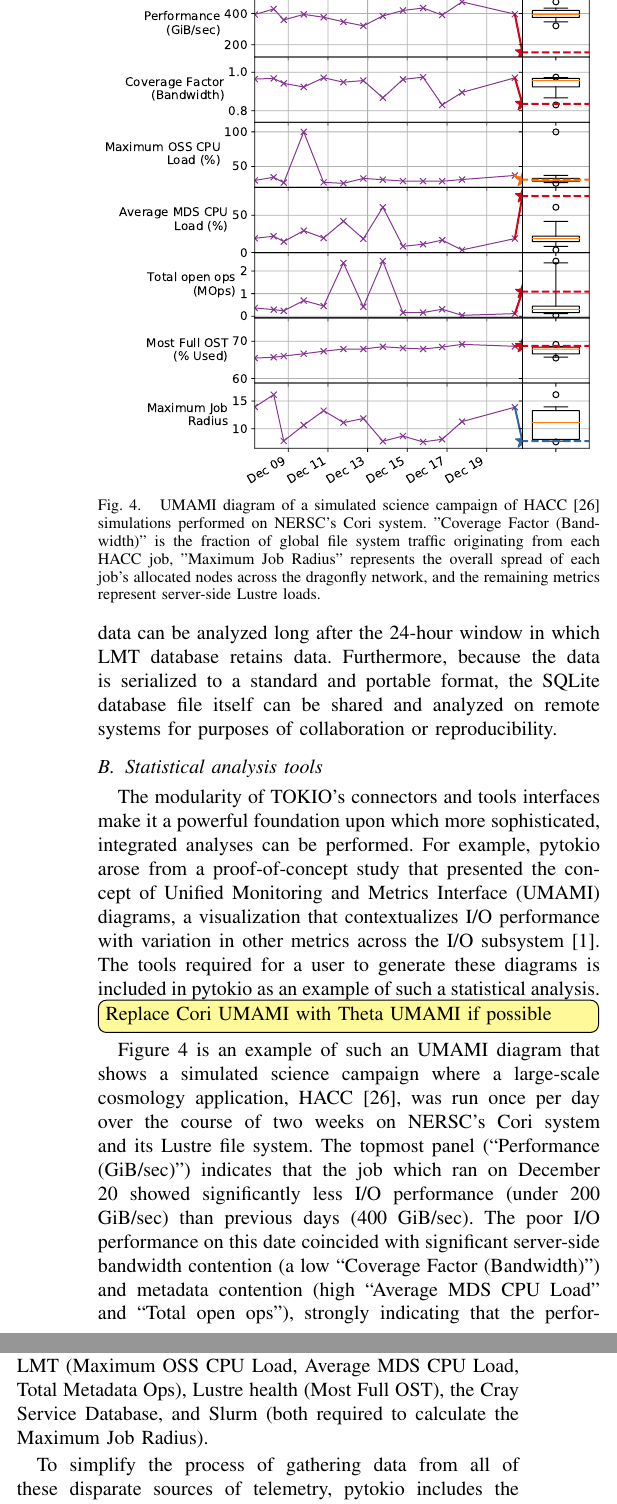
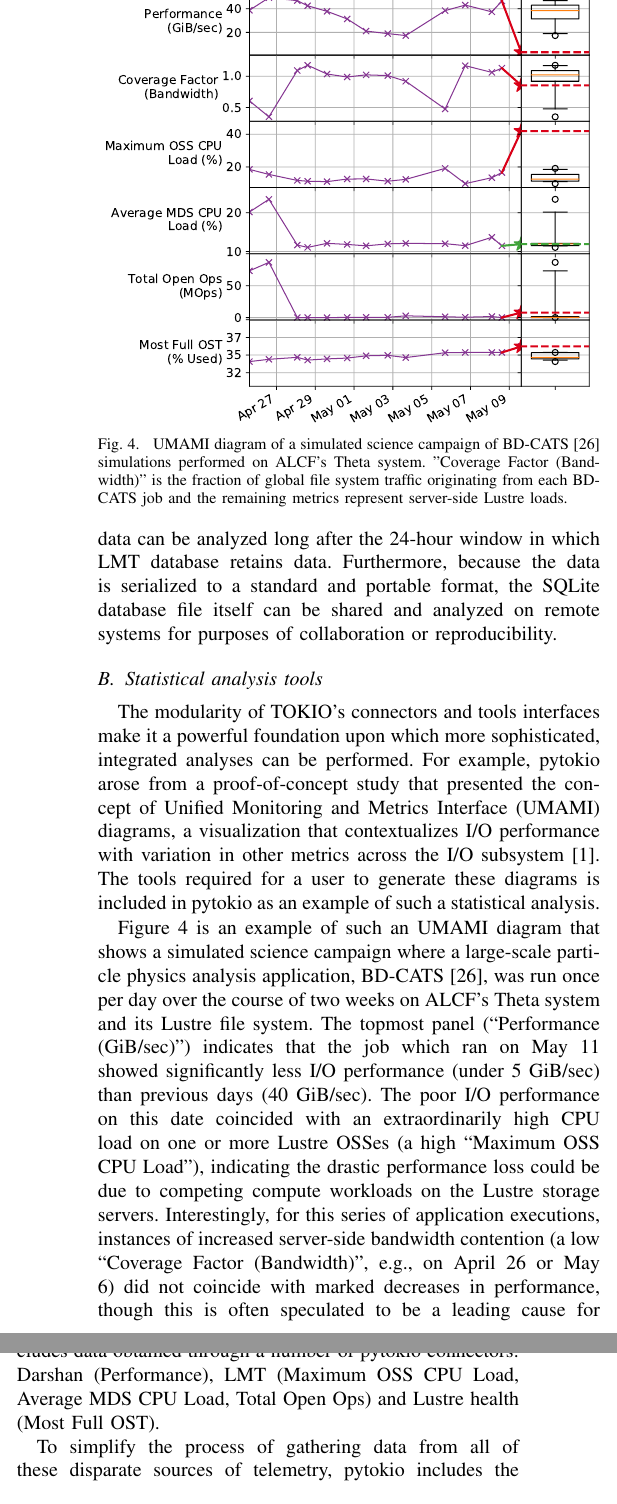
Before and after one commit to glennklockwood/papers-cug18, a LaTeX paper (tokio-clusterstor.tex, which reads apps.tex): two parts of the columns of page 6 of 12, joined at a grey line, cut so that both start at the same text. Compiled offline with pdfLaTeX.

Commit message:
Update on Overleaf.

```diff
--- a/apps.tex
+++ b/apps.tex
@@ -19,10 +19,10 @@ Furthermore, because the data is serialized to a standard and portable format, t
 
 \begin{figure}[t]
     \centering
-    \includegraphics[width=1.0\columnwidth]{umami}
+    \includegraphics[width=1.0\columnwidth]{theta-umami}
     \vspace{-.3in}
-    \caption{UMAMI diagram of a simulated science campaign of HACC~\cite{Habib2012} simulations performed on NERSC's Cori system.
-    "Coverage Factor (Bandwidth)" is the fraction of global file system traffic originating from each HACC job, "Maximum Job Radius" represents the overall spread of each job's allocated nodes across the dragonfly network, and the remaining metrics represent server-side Lustre loads.}
+    \caption{UMAMI diagram of a simulated science campaign of BD-CATS~\cite{patwary2015bd} simulations performed on ALCF's Theta system.
+    "Coverage Factor (Bandwidth)" is the fraction of global file system traffic originating from each BD-CATS job and the remaining metrics represent server-side Lustre loads.}
     \label{fig:umami}
     \vspace{-.2in}
 \end{figure}
@@ -31,11 +31,11 @@ The modularity of TOKIO's connectors and tools interfaces make it a powerful fou
 For example, pytokio arose from a proof-of-concept study that presented the concept of Unified Monitoring and Metrics Interface (UMAMI) diagrams, a visualization that contextualizes I/O performance with variation in other metrics across the I/O subsystem~\cite{Lockwood2017}.
 The tools required for a user to generate these diagrams is included in pytokio as an example of such a statistical analysis.
 
-\TODO{Replace Cori UMAMI with Theta UMAMI if possible}
-Figure \ref{fig:umami} is an example of such an UMAMI diagram that shows a simulated science campaign where a large-scale cosmology application, HACC~\cite{Habib2012}, was run once per day over the course of two weeks on NERSC's Cori system and its Lustre file system.
-The topmost panel (``Performance (GiB/sec)'') indicates that the job which ran on December 20 showed significantly less I/O performance (under 200 GiB/sec) than previous days (400 GiB/sec).
-The poor I/O performance on this date coincided with significant server-side bandwidth contention (a low ``Coverage Factor (Bandwidth)'') and metadata contention (high ``Average MDS CPU Load'' and ``Total open ops''), strongly indicating that the performance loss on December 20 was caused by a competing, I/O-intensive workload.
-This diagram includes data obtained through many pytokio connectors: Darshan (Performance), LMT (Maximum OSS CPU Load, Average MDS CPU Load, Total Metadata Ops), Lustre health (Most Full OST), the Cray Service Database, and Slurm (both required to calculate the Maximum Job Radius).
+Figure \ref{fig:umami} is an example of such an UMAMI diagram that shows a simulated science campaign where a large-scale particle physics analysis application, BD-CATS~\cite{patwary2015bd}, was run once per day over the course of two weeks on ALCF's Theta system and its Lustre file system.
+The topmost panel (``Performance (GiB/sec)'') indicates that the job which ran on May 11 showed significantly less I/O performance (under 5 GiB/sec) than previous days (40 GiB/sec).
+The poor I/O performance on this date coincided with an extraordinarily high CPU load on one or more Lustre OSSes (a high ``Maximum OSS CPU Load''), indicating the drastic performance loss could be due to competing compute workloads on the Lustre storage servers. Interestingly, for this series of application executions, instances of increased server-side bandwidth contention
+(a low ``Coverage Factor (Bandwidth)'', e.g., on April 26 or May 6) did not coincide with marked decreases in performance, though this is often speculated to be a leading cause for I/O performance issues on HPC systems.
+This diagram includes data obtained through a number of pytokio connectors: Darshan (Performance), LMT (Maximum OSS CPU Load, Average MDS CPU Load, Total Open Ops) and Lustre health (Most Full OST).
 
 To simplify the process of gathering data from all of these disparate sources of telemetry, pytokio includes the \texttt{summarize\_job} command-line tool which gathers data about a given job using every available connector.
 When given either a list of job ids or a list of paths to Darshan log files (which themselves encode job ids), \texttt{summarize\_job} infers the job start and end times and uses these data to retrieve the relevant Lustre system traffic and health data for the times during which each job ran.
```
Also changed, not shown: references.bib (+9 -0 lines), figs/theta-umami.pdf, apps.tex (4 more changed lines).
